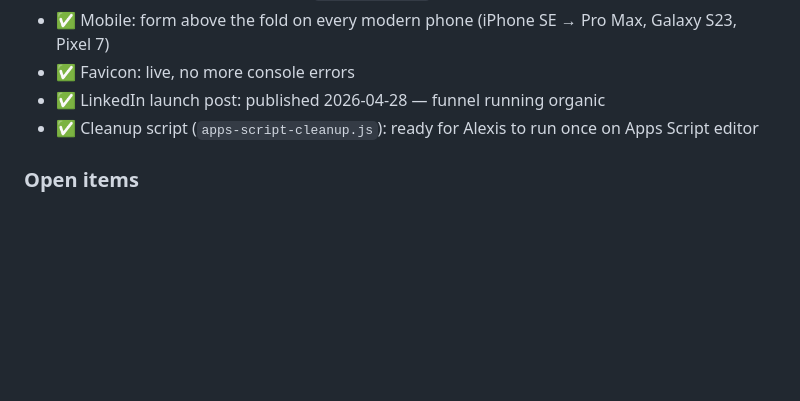
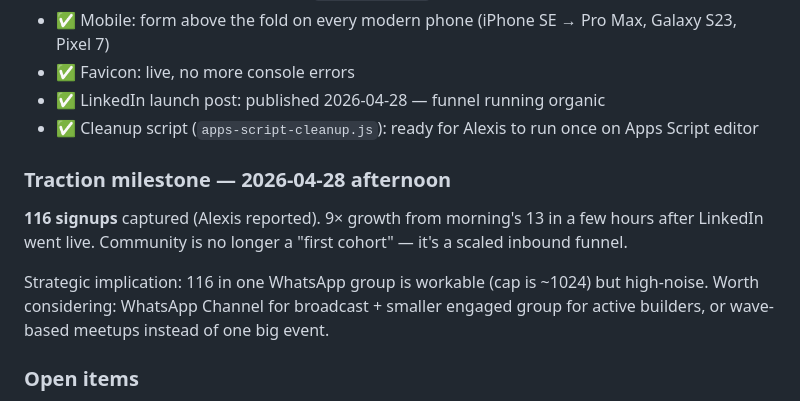
Before and after one commit to alexisjbaptiste/claude-community-uae, a Markdown page: journal.md, the part around the change. Drawn GitHub-style; blank space fills up the shorter version.

Commit message:
Journal: 116 signups by afternoon — 9x jump after LinkedIn post
Co-Authored-By: Claude Opus 4.7 (1M context) <noreply@anthropic.com>

```diff
--- a/journal.md
+++ b/journal.md
@@ -100,6 +100,12 @@ After round-1 still showed iPhone SE/14/Galaxy S23 with form below fold:
 - ✅ LinkedIn launch post: published 2026-04-28 — funnel running organic
 - ✅ Cleanup script (`apps-script-cleanup.js`): ready for Alexis to run once on Apps Script editor
 
+### Traction milestone — 2026-04-28 afternoon
+
+**116 signups** captured (Alexis reported). 9× growth from morning's 13 in a few hours after LinkedIn went live. Community is no longer a "first cohort" — it's a scaled inbound funnel.
+
+Strategic implication: 116 in one WhatsApp group is workable (cap is ~1024) but high-noise. Worth considering: WhatsApp Channel for broadcast + smaller engaged group for active builders, or wave-based meetups instead of one big event.
+
 ### Open items
 
 - 🔥 **TODO TONIGHT (2026-04-28):** Create the WhatsApp group for the 13 signups — Alexis self-reminder
```
